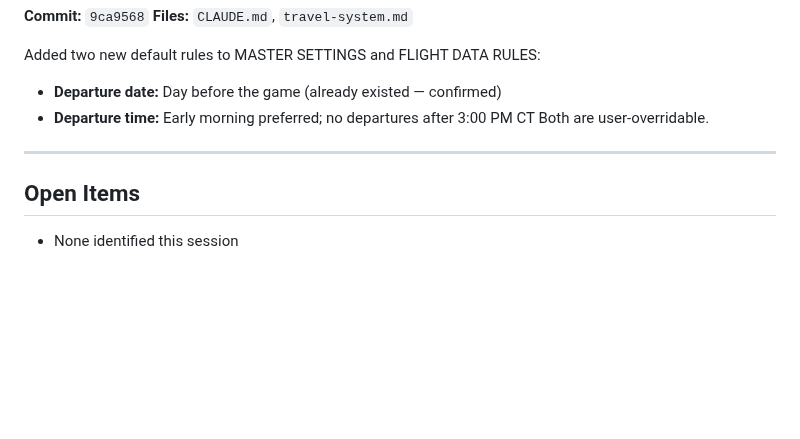
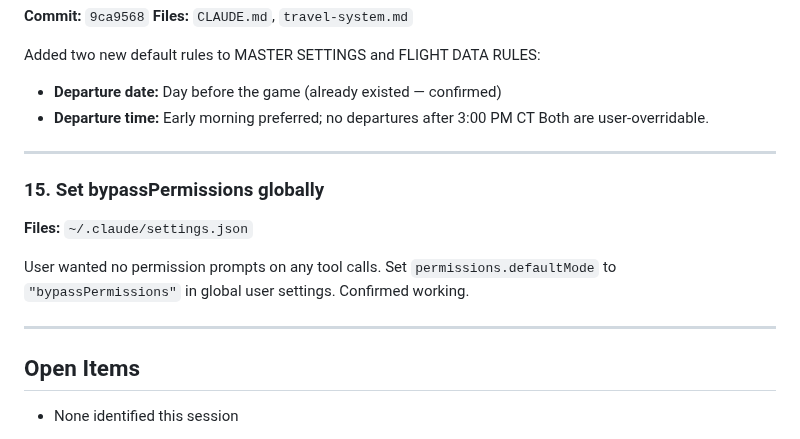
Before and after one commit to teamofoxen/ArmyFootball26, a Markdown page: logs/session-2026-03-23.md, the part around the change. Rendered like a GitHub page; blank space fills up the shorter version.

Commit message:
Log: set bypassPermissions globally — no more tool call prompts

```diff
--- a/logs/session-2026-03-23.md
+++ b/logs/session-2026-03-23.md
@@ -188,6 +188,14 @@ Both are user-overridable.
 
 ---
 
+### 15. Set bypassPermissions globally
+**Files:** `~/.claude/settings.json`
+
+User wanted no permission prompts on any tool calls. Set `permissions.defaultMode`
+to `"bypassPermissions"` in global user settings. Confirmed working.
+
+---
+
 ## Open Items
 - None identified this session
 
```
